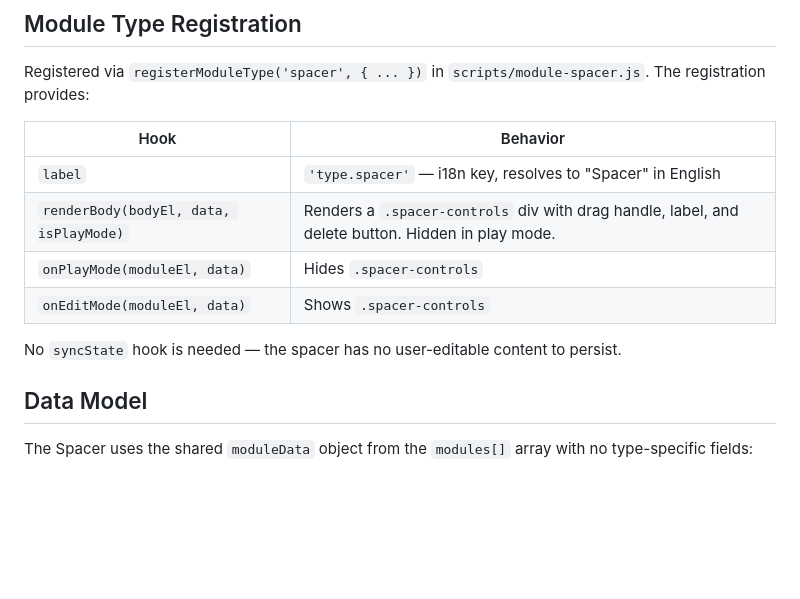
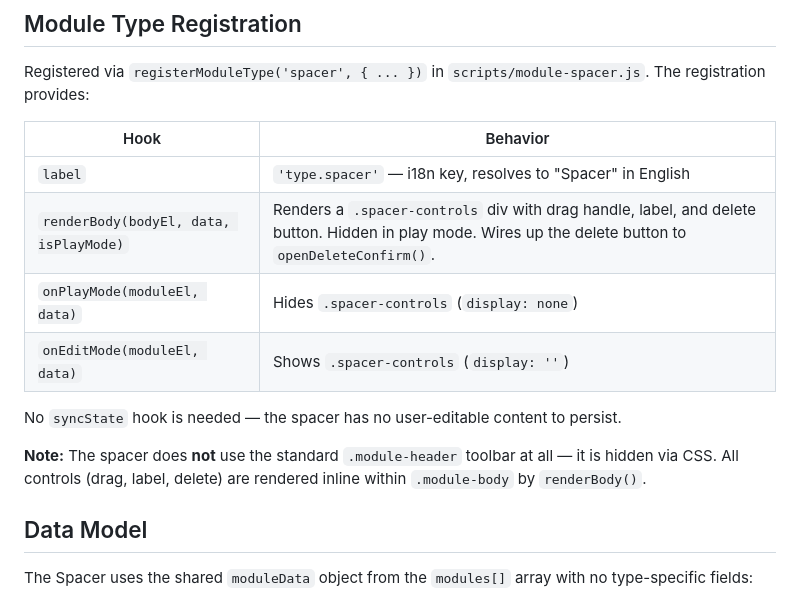
Before and after one commit to JasonCostanza/Character-Vault, a Markdown page: _DOCS/SUBMODULES/SPACER.md, the part around the change. Rendered like a GitHub page; blank space fills up the shorter version.

Commit message:
Update SPACER.md: enhance renderBody and mode hooks descriptions for clarity

```diff
--- a/_DOCS/SUBMODULES/SPACER.md
+++ b/_DOCS/SUBMODULES/SPACER.md
@@ -9,11 +9,13 @@ Registered via `registerModuleType('spacer', { ... })` in `scripts/module-spacer
 | Hook | Behavior |
 |---|---|
 | `label` | `'type.spacer'` — i18n key, resolves to "Spacer" in English |
-| `renderBody(bodyEl, data, isPlayMode)` | Renders a `.spacer-controls` div with drag handle, label, and delete button. Hidden in play mode. |
-| `onPlayMode(moduleEl, data)` | Hides `.spacer-controls` |
-| `onEditMode(moduleEl, data)` | Shows `.spacer-controls` |
+| `renderBody(bodyEl, data, isPlayMode)` | Renders a `.spacer-controls` div with drag handle, label, and delete button. Hidden in play mode. Wires up the delete button to `openDeleteConfirm()`. |
+| `onPlayMode(moduleEl, data)` | Hides `.spacer-controls` (`display: none`) |
+| `onEditMode(moduleEl, data)` | Shows `.spacer-controls` (`display: ''`) |
 
 No `syncState` hook is needed — the spacer has no user-editable content to persist.
+
+**Note:** The spacer does **not** use the standard `.module-header` toolbar at all — it is hidden via CSS. All controls (drag, label, delete) are rendered inline within `.module-body` by `renderBody()`.
 
 ## Data Model
 The Spacer uses the shared `moduleData` object from the `modules[]` array with no type-specific fields:
```
